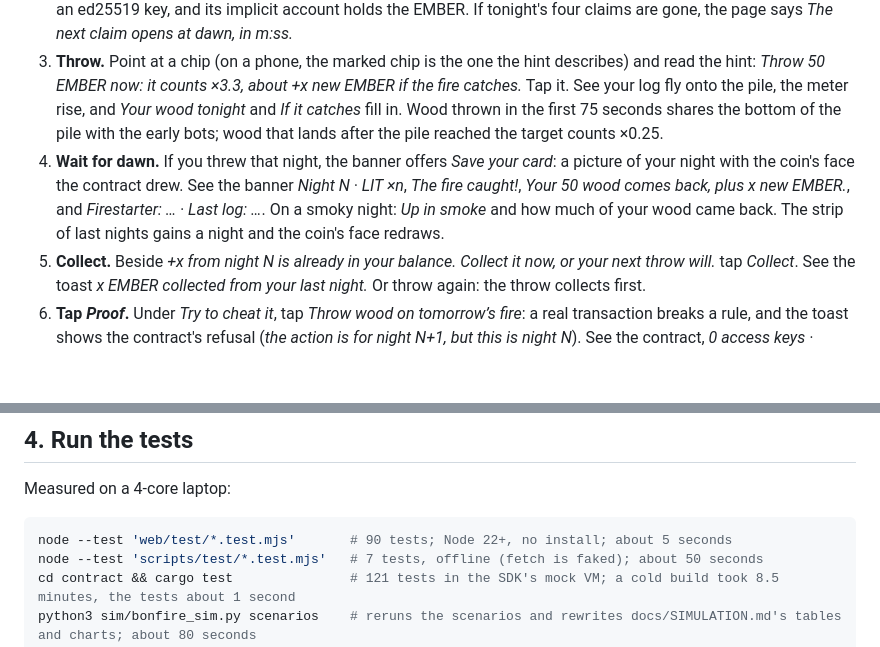
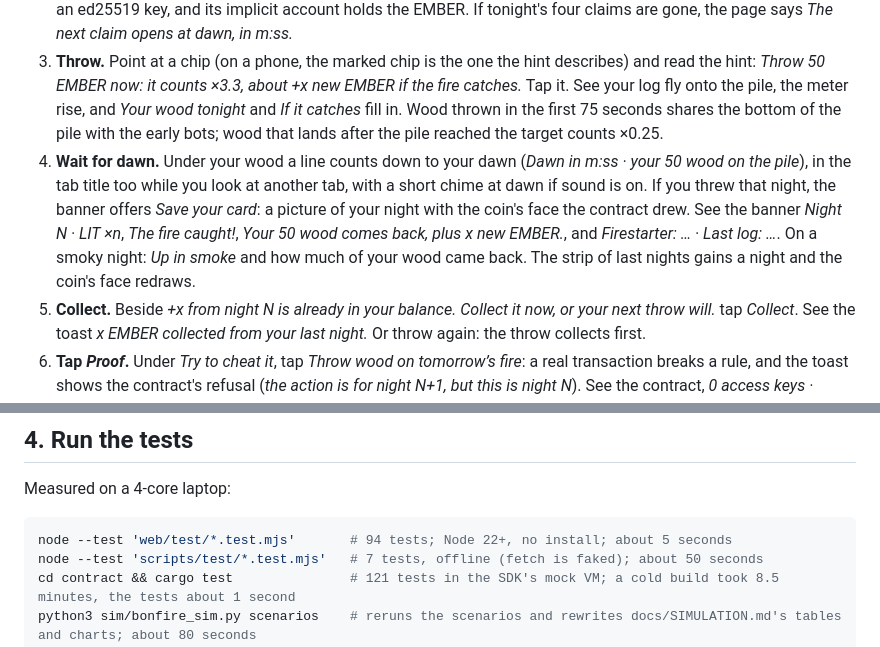
Before and after one commit to replaycourt/bonfire, a Markdown page: JUDGE.md, 2 parts joined by grey strips. Drawn GitHub-style; blank space fills up the shorter version.

````diff
--- a/JUDGE.md
+++ b/JUDGE.md
@@ -9,7 +9,7 @@ Open https://replaycourt.github.io/bonfire/web/ in Chrome 137+, Safari 17+ or Fi
 1. **Open the page.** First it replays last night in five seconds: the pile rises against its target, then dawn and the banner (*Replay of last night*). See the fire, *Night N* with the countdown *until dawn* and four quarter segments, and the *Tonight* card: how much wood is still needed before dawn, the pile against the target, *Wood counts now* (×4 on an empty pile, falling as the pile grows), the firestarter and last log (the demo bots by name, for example `demo-bot-early-a`), throwers, streak, hearth, and *Kindling left tonight: n of 4*. If a night ended while nobody was there, the page settles it first (*Dawn · Lighting the fire…*). After the replay, a first visit gets *A whole night in 5 minutes* under *Your wood* (on a phone, under *Get kindling*): three numbered steps whose numbers also mark *Get kindling*, the first chip and the countdown; × or Escape hides them for good, and they go by themselves at the dawn of your first night.
 2. **Tap *Get kindling*.** See *Fetching kindling…*, then a toast and *Your EMBER 200*. No wallet prompt: your browser made an ed25519 key, and its implicit account holds the EMBER. If tonight's four claims are gone, the page says *The next claim opens at dawn, in m:ss.*
 3. **Throw.** Point at a chip (on a phone, the marked chip is the one the hint describes) and read the hint: *Throw 50 EMBER now: it counts ×3.3, about +x new EMBER if the fire catches.* Tap it. See your log fly onto the pile, the meter rise, and *Your wood tonight* and *If it catches* fill in. Wood thrown in the first 75 seconds shares the bottom of the pile with the early bots; wood that lands after the pile reached the target counts ×0.25.
-4. **Wait for dawn.** If you threw that night, the banner offers *Save your card*: a picture of your night with the coin's face the contract drew. See the banner *Night N · LIT ×n*, *The fire caught!*, *Your 50 wood comes back, plus x new EMBER.*, and *Firestarter: … · Last log: …*. On a smoky night: *Up in smoke* and how much of your wood came back. The strip of last nights gains a night and the coin's face redraws.
+4. **Wait for dawn.** Under your wood a line counts down to your dawn (*Dawn in m:ss · your 50 wood on the pile*), in the tab title too while you look at another tab, with a short chime at dawn if sound is on. If you threw that night, the banner offers *Save your card*: a picture of your night with the coin's face the contract drew. See the banner *Night N · LIT ×n*, *The fire caught!*, *Your 50 wood comes back, plus x new EMBER.*, and *Firestarter: … · Last log: …*. On a smoky night: *Up in smoke* and how much of your wood came back. The strip of last nights gains a night and the coin's face redraws.
 5. **Collect.** Beside *+x from night N is already in your balance. Collect it now, or your next throw will.* tap *Collect*. See the toast *x EMBER collected from your last night.* Or throw again: the throw collects first.
 6. **Tap *Proof*.** Under *Try to cheat it*, tap *Throw wood on tomorrow’s fire*: a real transaction breaks a rule, and the toast shows the contract's refusal (*the action is for night N+1, but this is night N*). See the contract, *0 access keys · nobody can change the rules*, the code hash with *· matches the build in the repository*, your account, the gas account, and every transaction this tab sent with its gas, linked to the testnet explorer.
 
@@ -89,7 +89,7 @@ The rules in words are in [DESIGN.md](DESIGN.md), the API and its limits in [con
 Measured on a 4-core laptop:
 
 ```sh
-node --test 'web/test/*.test.mjs'       # 90 tests; Node 22+, no install; about 5 seconds
+node --test 'web/test/*.test.mjs'       # 94 tests; Node 22+, no install; about 5 seconds
 node --test 'scripts/test/*.test.mjs'   # 7 tests, offline (fetch is faked); about 50 seconds
 cd contract && cargo test               # 121 tests in the SDK's mock VM; a cold build took 8.5 minutes, the tests about 1 second
 python3 sim/bonfire_sim.py scenarios    # reruns the scenarios and rewrites docs/SIMULATION.md's tables and charts; about 80 seconds
````
Also changed, not shown: README.md (+2 -2 lines), docs/shots/night.png, 5 other files.
